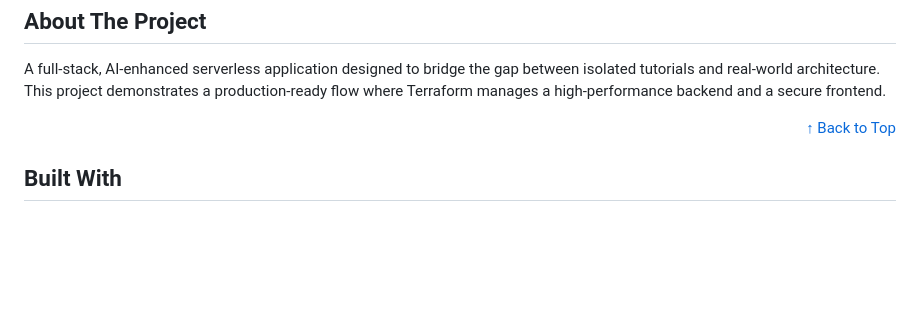
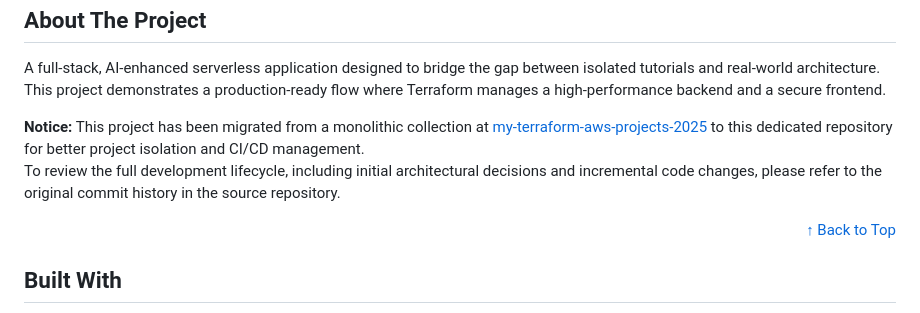
Before and after one commit to ShenLoong99/aws-terraform-cloud-fun-facts-generator, a Markdown page: README.template.md, the part around one of its changes. Drawn GitHub-style; blank space fills up the shorter version.

Commit message:
add disclaimer

```diff
--- a/README.template.md
+++ b/README.template.md
@@ -56,6 +58,10 @@
 <p>
   A full-stack, AI-enhanced serverless application designed to bridge the gap between isolated tutorials and real-world architecture. This project demonstrates a production-ready flow where Terraform manages a high-performance backend and a secure frontend.
 </p>
+<p>
+    <strong>Notice:</strong> This project has been migrated from a monolithic collection at <a href="https://github.com/ShenLoong99/my-terraform-aws-projects-2025">my-terraform-aws-projects-2025</a> to this dedicated repository for better project isolation and CI/CD management.<br>
+    To review the full development lifecycle, including initial architectural decisions and incremental code changes, please refer to the original commit history in the source repository.
+  </p>
 <div align="right"><a href="#readme-top">↑ Back to Top</a></div>
 
 <h2 id="built-with">Built With</h2>
```
Also changed, not shown: other parts of README.template.md (+2 -0 lines).
